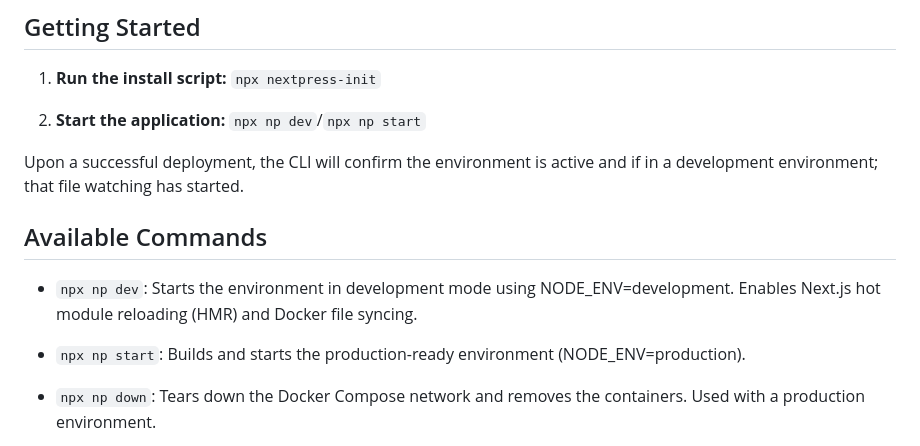
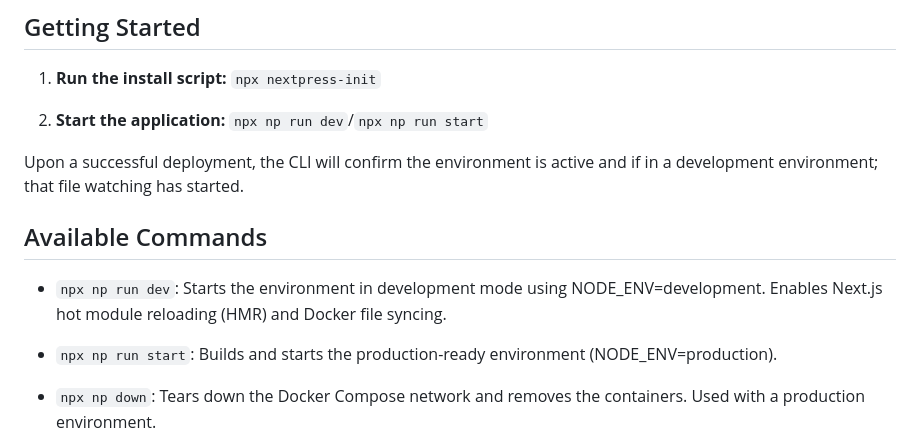
Before and after one commit to ellsaw/nextpress, a Markdown page: README.md, the part around the change. GitHub-like rendering.

```diff
--- a/README.md
+++ b/README.md
@@ -33,15 +33,15 @@ The application orchestrated using Docker Compose behind an Nginx gateway routin
 ## Getting Started
 1. **Run the install script:** `npx nextpress-init`
 
-4. **Start the application:** `npx np dev`/`npx np start`
+4. **Start the application:** `npx np run dev`/`npx np run start`
 
 Upon a successful deployment, the CLI will confirm the environment is active and if in a development environment; that file watching has started.
 
 
 ## Available Commands
-* `npx np dev`: Starts the environment in development mode using NODE_ENV=development. Enables Next.js hot module reloading (HMR) and Docker file syncing.
+* `npx np run dev`: Starts the environment in development mode using NODE_ENV=development. Enables Next.js hot module reloading (HMR) and Docker file syncing.
 
-* `npx np start`: Builds and starts the production-ready environment (NODE_ENV=production).
+* `npx np run start`: Builds and starts the production-ready environment (NODE_ENV=production).
 
 * `npx np down`: Tears down the Docker Compose network and removes the containers. Used with a production environment.
 
```
